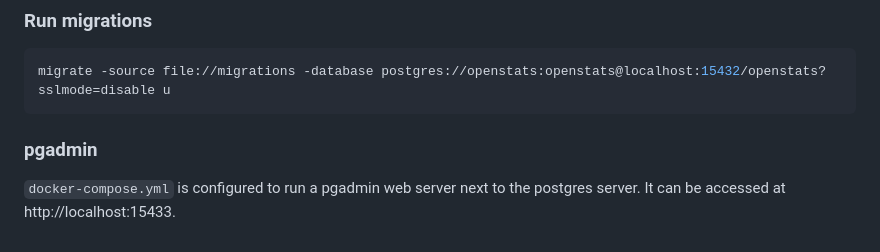
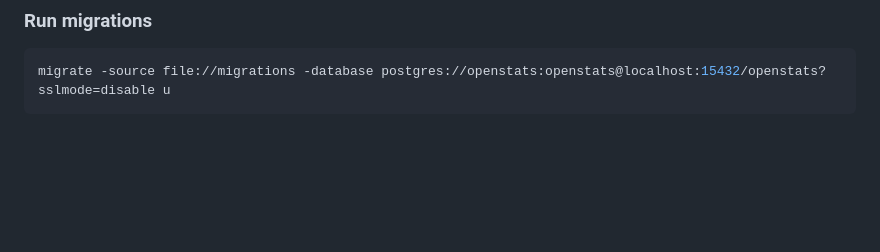
Before and after one commit to openstats-gh/openstats, a Markdown page: README.md, the part around the change. Rendered like a GitHub page; blank space fills up the shorter version.

Commit message:
remove unnecessary pgadmin section

````diff
--- a/README.md
+++ b/README.md
@@ -118,8 +118,3 @@ migrate create -ext sql -dir migrations a-summary-of-your-changes
 ```shell
 migrate -source file://migrations -database postgres://openstats:openstats@localhost:15432/openstats?sslmode=disable u
 ```
-
-### pgadmin
-
-`docker-compose.yml` is configured to run a pgadmin web server next to the postgres server. It can be accessed at
-http://localhost:15433.
````
